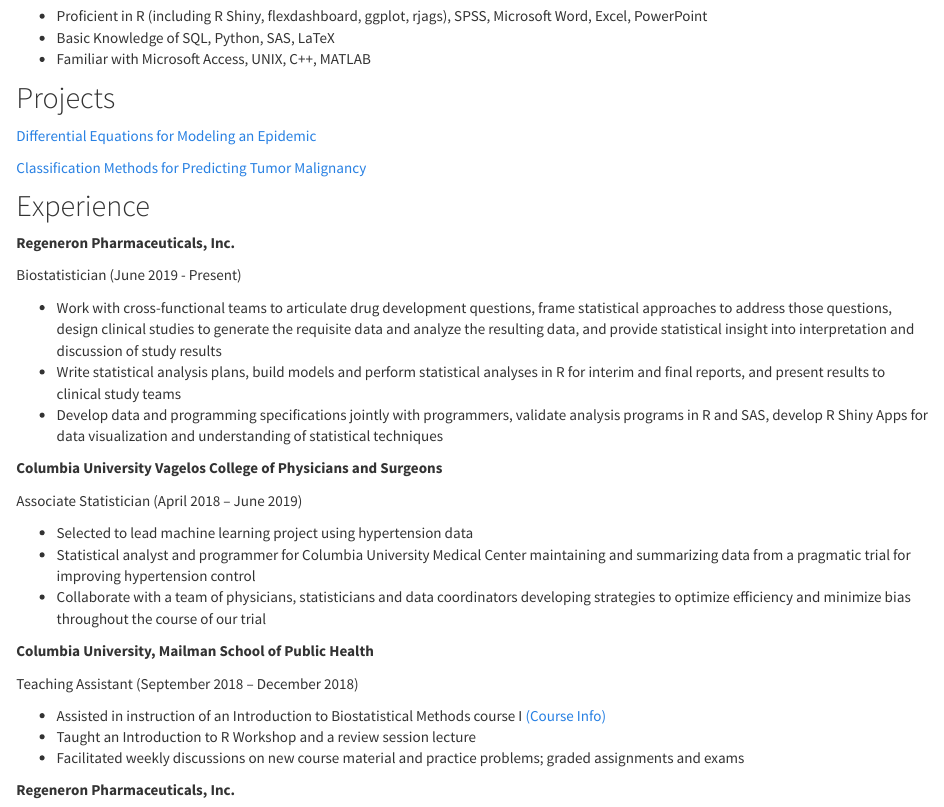
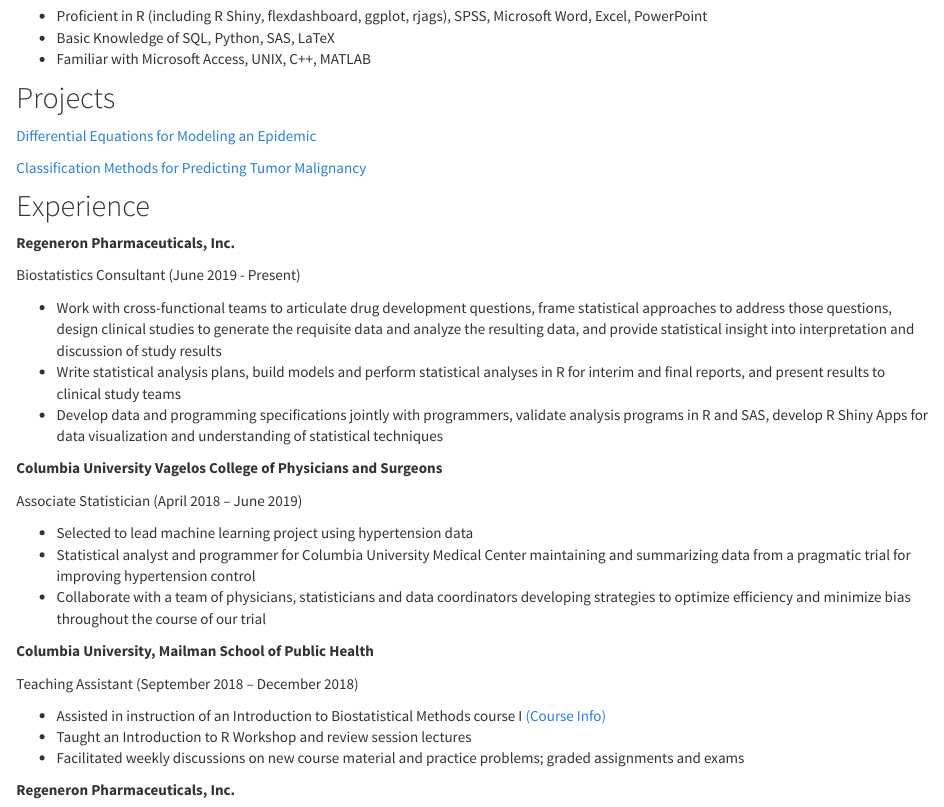
Before and after one commit to mdeferrante/personal_website, an R Markdown document (exp.Rmd): the page in a window 1100 px wide, from 120 px down. The pictures show the output file exp.html that the author committed with the source, opened offline; library style sheets and scripts come from the installed R packages.

Commit message:
no message

```diff
--- a/exp.Rmd
+++ b/exp.Rmd
@@ -18,7 +18,7 @@
 
 __Regeneron Pharmaceuticals, Inc.__
 
-Biostatistician (June 2019 - Present)
+Biostatistics Consultant (June 2019 - Present)
 
 - Work with cross-functional teams to articulate drug development questions, frame statistical approaches to address those questions, design clinical studies to generate the requisite data and analyze the resulting data, and provide statistical insight into interpretation and discussion of study results
 - Write statistical analysis plans, build models and perform statistical analyses in R for interim and final reports, and present results to clinical study teams
@@ -40,7 +40,7 @@
 Teaching Assistant (September 2018 – December 2018)
 
 - Assisted in instruction of an Introduction to Biostatistical Methods course I <a href="course_info.html"> (Course Info)</a>
-- Taught an Introduction to R Workshop and a review session lecture
+- Taught an Introduction to R Workshop and review session lectures
 - Facilitated weekly discussions on new course material and practice problems; graded assignments and exams
 
 
```
Also changed, not shown: course_info.pdf, exp.html, index_files/figure-html/unnamed-chunk-2-1.png, projects.html.
